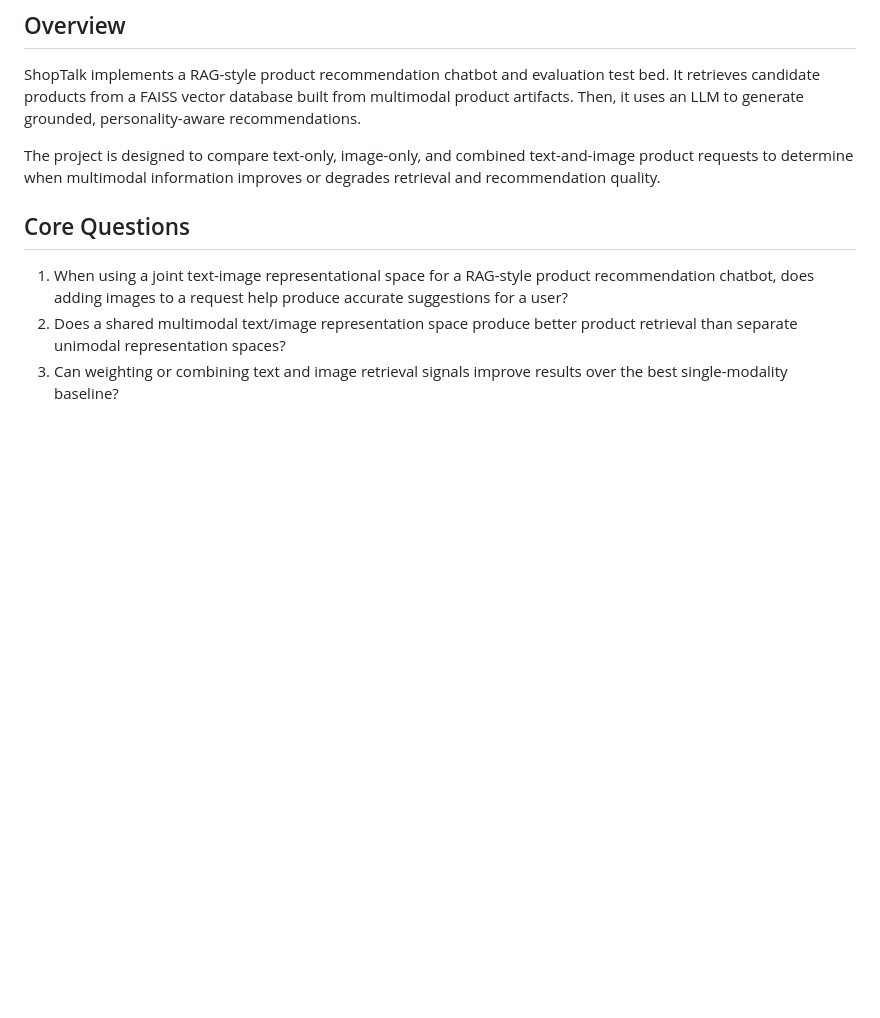
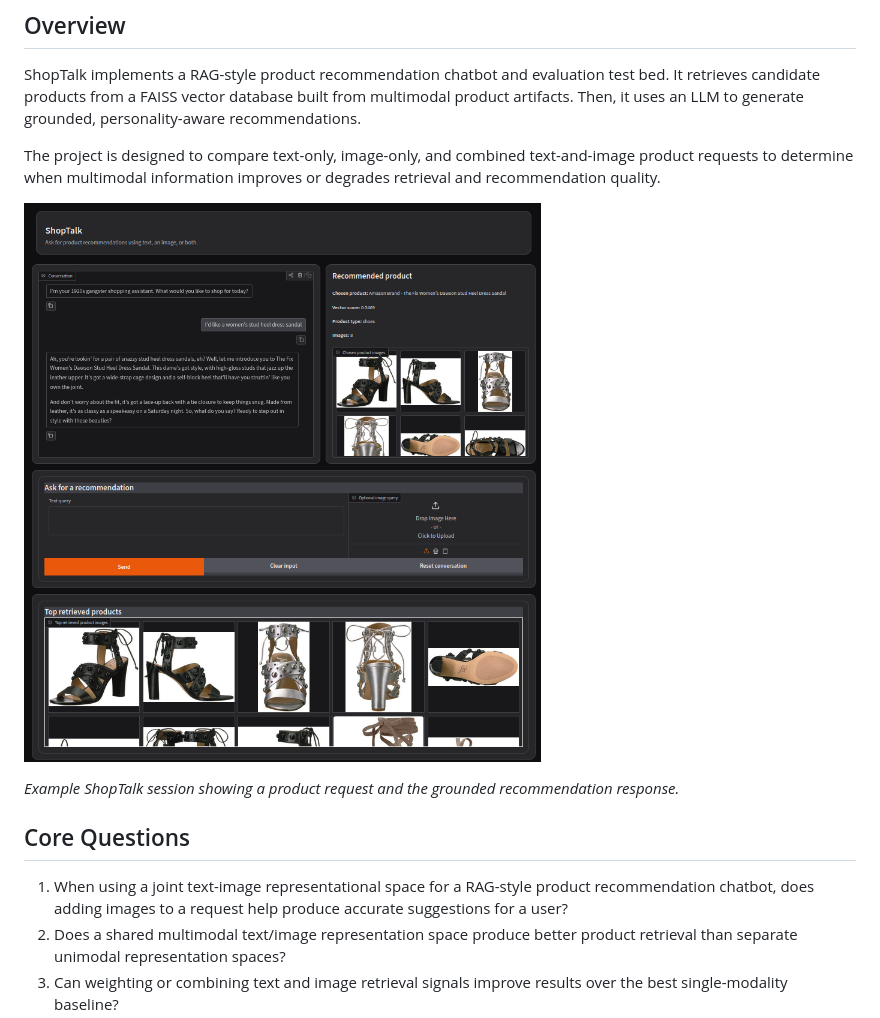
Before and after one commit to smgutstein/ShopTalk, a Markdown page: README.md, the part around the change. GitHub-like rendering; pictures changed too: images/SampleScreen.png (added); blank space fills up the shorter version.

```diff
--- a/README.md
+++ b/README.md
@@ -5,6 +5,10 @@
 ShopTalk implements a RAG-style product recommendation chatbot and evaluation test bed. It retrieves candidate products from a FAISS vector database built from multimodal product artifacts. Then, it uses an LLM to generate grounded, personality-aware recommendations.
 
 The project is designed to compare text-only, image-only, and combined text-and-image product requests to determine when multimodal information improves or degrades retrieval and recommendation quality.
+
+![ShopTalk Gradio interface](./images/SampleScreen.png)
+
+*Example ShopTalk session showing a product request and the grounded recommendation response.*
 
 ## Core Questions
 
```
